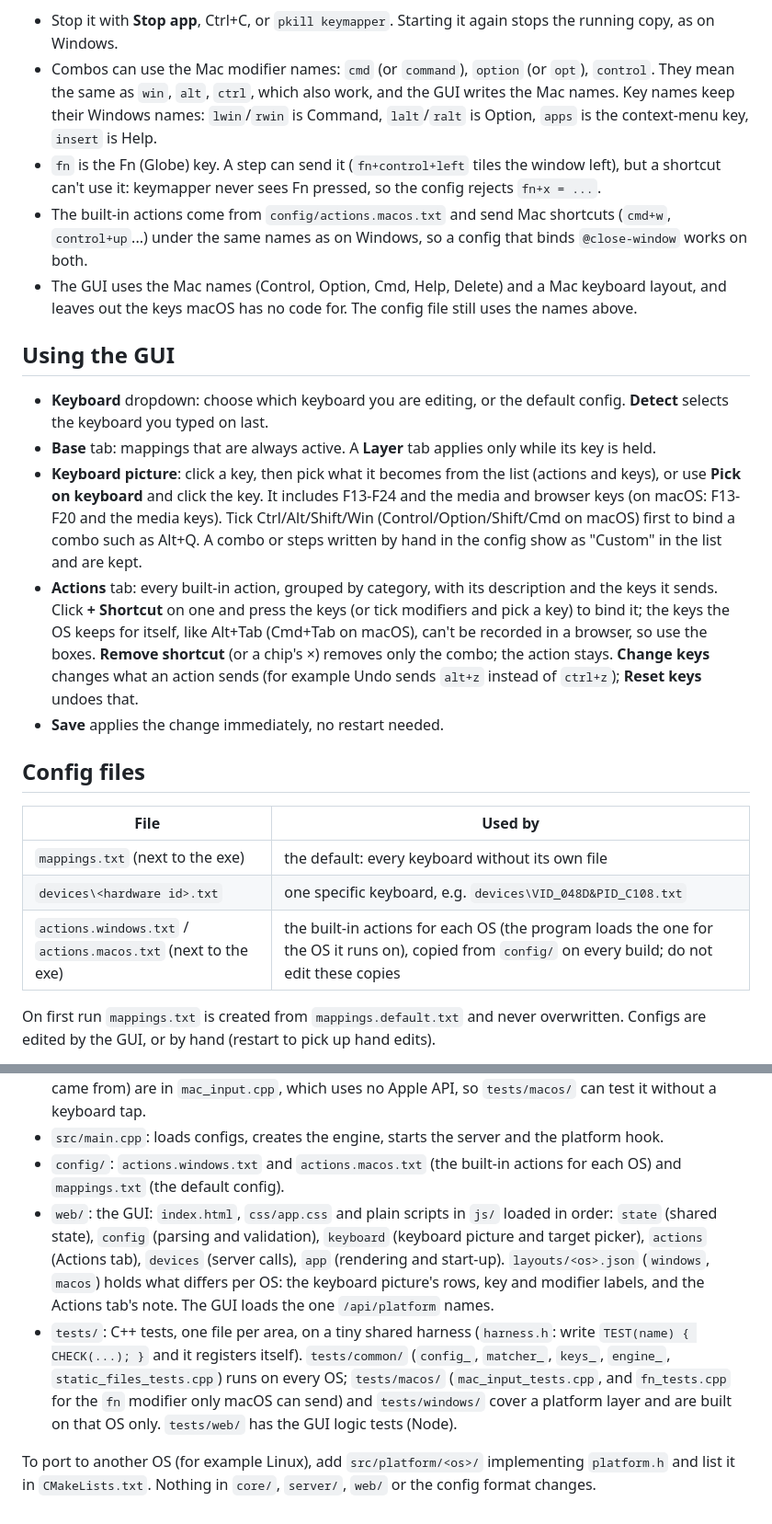
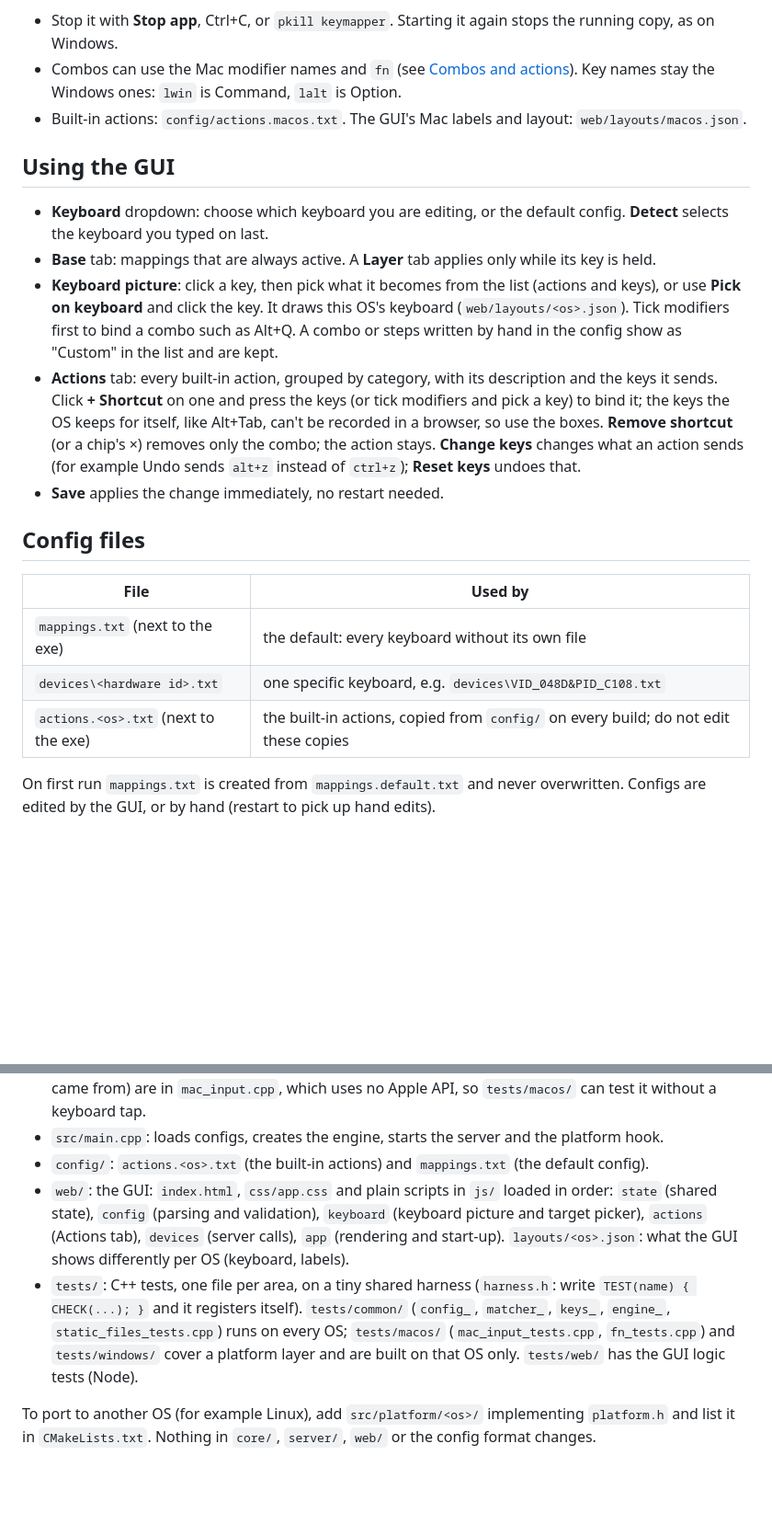
Before and after one commit to zzBBc/keyboard-driver, a Markdown page: README.md, 2 parts joined by grey strips. Shown at 92% size. GitHub-like rendering; blank space fills up the shorter version.

Commit message:
docs: shorten the README to file references and short descriptions

```diff
--- a/README.md
+++ b/README.md
@@ -62,17 +62,10 @@ working after an update, remove the old entry with **-** in both lists and grant
 
 - Stop it with **Stop app**, Ctrl+C, or `pkill keymapper`. Starting it again stops the running copy,
   as on Windows.
-- Combos can use the Mac modifier names: `cmd` (or `command`), `option` (or `opt`), `control`. They
-  mean the same as `win`, `alt`, `ctrl`, which also work, and the GUI writes the Mac names. Key
-  names keep their Windows names: `lwin`/`rwin` is Command, `lalt`/`ralt` is Option, `apps` is the
-  context-menu key, `insert` is Help.
-- `fn` is the Fn (Globe) key. A step can send it (`fn+control+left` tiles the window left), but a
-  shortcut can't use it: keymapper never sees Fn pressed, so the config rejects `fn+x = ...`.
-- The built-in actions come from `config/actions.macos.txt` and send Mac shortcuts (`cmd+w`,
-  `control+up`...) under the same names as on Windows, so a config that binds `@close-window`
-  works on both.
-- The GUI uses the Mac names (Control, Option, Cmd, Help, Delete) and a Mac keyboard layout, and
-  leaves out the keys macOS has no code for. The config file still uses the names above.
+- Combos can use the Mac modifier names and `fn` (see [Combos and actions](#combos-and-actions)).
+  Key names stay the Windows ones: `lwin` is Command, `lalt` is Option.
+- Built-in actions: `config/actions.macos.txt`. The GUI's Mac labels and layout:
+  `web/layouts/macos.json`.
 
 ## Using the GUI
 
@@ -80,13 +73,12 @@ working after an update, remove the old entry with **-** in both lists and grant
   **Detect** selects the keyboard you typed on last.
 - **Base** tab: mappings that are always active. A **Layer** tab applies only while its key is held.
 - **Keyboard picture**: click a key, then pick what it becomes from the list (actions and keys), or
-  use **Pick on keyboard** and click the key. It includes F13-F24 and the media and browser keys
-  (on macOS: F13-F20 and the media keys). Tick Ctrl/Alt/Shift/Win (Control/Option/Shift/Cmd on
-  macOS) first to bind a combo such as Alt+Q. A combo or steps written by hand in
-  the config show as "Custom" in the list and are kept.
+  use **Pick on keyboard** and click the key. It draws this OS's keyboard (`web/layouts/<os>.json`).
+  Tick modifiers first to bind a combo such as Alt+Q. A combo or steps written by hand in the config
+  show as "Custom" in the list and are kept.
 - **Actions** tab: every built-in action, grouped by category, with its description and the keys it
   sends. Click **+ Shortcut** on one and press the keys (or tick modifiers and pick a key) to bind it;
-  the keys the OS keeps for itself, like Alt+Tab (Cmd+Tab on macOS), can't be recorded in a browser, so use the boxes.
+  the keys the OS keeps for itself, like Alt+Tab, can't be recorded in a browser, so use the boxes.
   **Remove shortcut** (or a chip's ×) removes only the combo; the action stays. **Change keys** changes
   what an action sends (for example Undo sends `alt+z` instead of `ctrl+z`); **Reset keys** undoes that.
 - **Save** applies the change immediately, no restart needed.
@@ -97,7 +89,7 @@ working after an update, remove the old entry with **-** in both lists and grant
 |---|---|
 | `mappings.txt` (next to the exe) | the default: every keyboard without its own file |
 | `devices\<hardware id>.txt` | one specific keyboard, e.g. `devices\VID_048D&PID_C108.txt` |
-| `actions.windows.txt` / `actions.macos.txt` (next to the exe) | the built-in actions for each OS (the program loads the one for the OS it runs on), copied from `config/` on every build; do not edit these copies |
+| `actions.<os>.txt` (next to the exe) | the built-in actions, copied from `config/` on every build; do not edit these copies |
 
 On first run `mappings.txt` is created from `mappings.default.txt` and never overwritten. Configs are
 edited by the GUI, or by hand (restart to pick up hand edits).
@@ -247,19 +218,16 @@ The program is a portable core plus one small layer per operating system:
   modifier flags, media key events, which keyboard a key came from) are in `mac_input.cpp`, which
   uses no Apple API, so `tests/macos/` can test it without a keyboard tap.
 - `src/main.cpp`: loads configs, creates the engine, starts the server and the platform hook.
-- `config/`: `actions.windows.txt` and `actions.macos.txt` (the built-in actions for each OS)
-  and `mappings.txt` (the default config).
+- `config/`: `actions.<os>.txt` (the built-in actions) and `mappings.txt` (the default config).
 - `web/`: the GUI: `index.html`, `css/app.css` and plain scripts in `js/` loaded in order: `state`
   (shared state), `config` (parsing and validation), `keyboard` (keyboard picture and target
   picker), `actions` (Actions tab), `devices` (server calls), `app` (rendering and start-up).
-  `layouts/<os>.json` (`windows`, `macos`) holds what differs per OS: the keyboard picture's rows,
-  key and modifier labels, and the Actions tab's note. The GUI loads the one `/api/platform` names.
+  `layouts/<os>.json`: what the GUI shows differently per OS (keyboard, labels).
 - `tests/`: C++ tests, one file per area, on a tiny shared harness (`harness.h`: write
   `TEST(name) { CHECK(...); }` and it registers itself). `tests/common/` (`config_`, `matcher_`,
   `keys_`, `engine_`, `static_files_tests.cpp`) runs on every OS; `tests/macos/`
-  (`mac_input_tests.cpp`, and `fn_tests.cpp` for the `fn` modifier only macOS can send) and
-  `tests/windows/` cover a platform layer and are built on that OS only. `tests/web/` has the GUI
-  logic tests (Node).
+  (`mac_input_tests.cpp`, `fn_tests.cpp`) and `tests/windows/` cover a platform layer and are built
+  on that OS only. `tests/web/` has the GUI logic tests (Node).
 
 To port to another OS (for example Linux), add `src/platform/<os>/` implementing `platform.h` and
 list it in `CMakeLists.txt`. Nothing in `core/`, `server/`, `web/` or the config format changes.
```
Also changed, not shown: other parts of README.md (+8 -29 lines).
